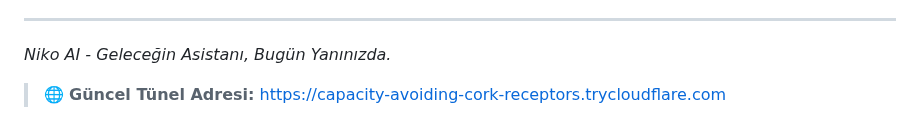
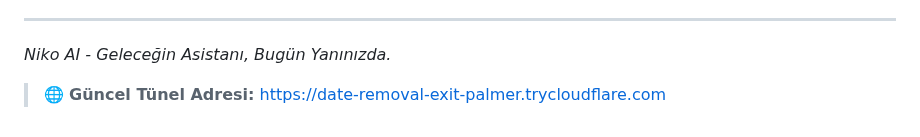
Before and after one commit to Memati8383/Niko-AI, a Markdown page: README.md, the part around the change. GitHub-like rendering.

Commit message:
Tünel adresi otomatik güncellendi

```diff
--- a/README.md
+++ b/README.md
@@ -246,4 +246,4 @@ Made with ❤️ in Turkey 🇹🇷
 
 _Niko AI - Geleceğin Asistanı, Bugün Yanınızda._
 
-> 🌐 **Güncel Tünel Adresi:** [https://capacity-avoiding-cork-receptors.trycloudflare.com](https://capacity-avoiding-cork-receptors.trycloudflare.com)
+> 🌐 **Güncel Tünel Adresi:** [https://date-removal-exit-palmer.trycloudflare.com](https://date-removal-exit-palmer.trycloudflare.com)
```
